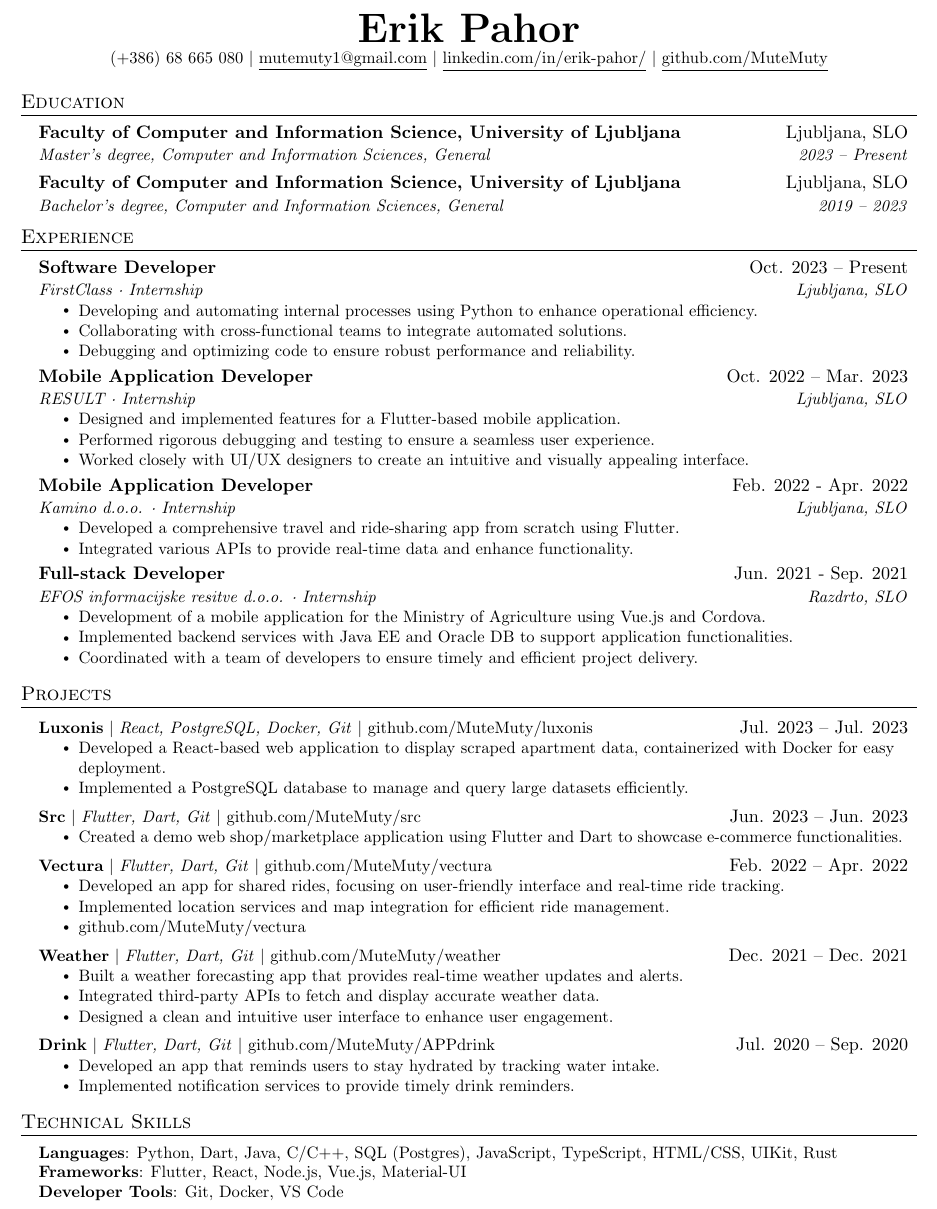
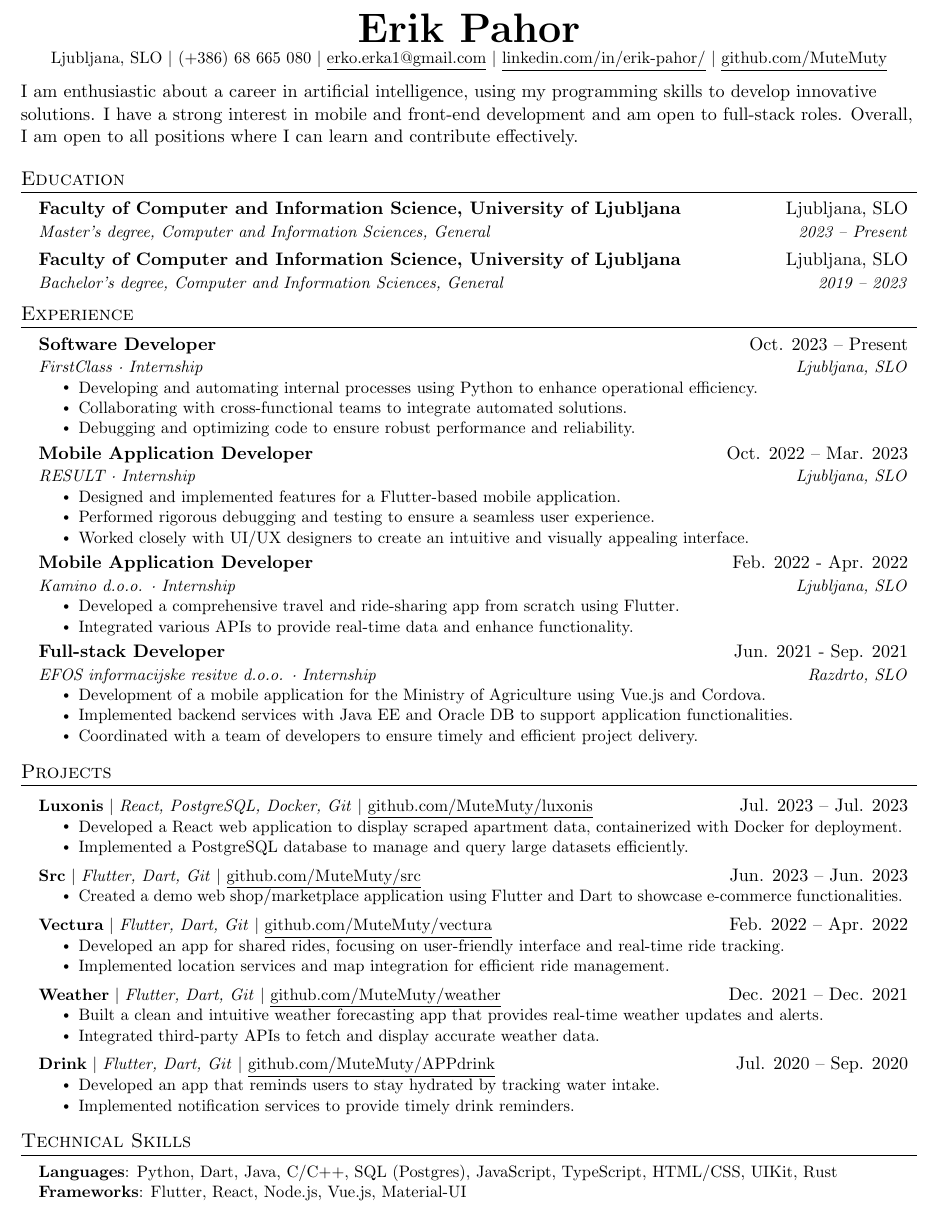
Before and after one commit to MuteMuty/resume, a LaTeX CV (Erik_Pahor_CV.tex): part of the page, cut so that both start at the same text. Compiled offline with pdfLaTeX.

Commit message:
added introduction and cleaned unintended lines

```diff
--- a/Erik_Pahor_CV.tex
+++ b/Erik_Pahor_CV.tex
@@ -113,11 +113,16 @@
 
 \begin{center}
     \textbf{\Huge \scshape Erik Pahor} \\ \vspace{1pt}
-    \small (+386) 68 665 080 $|$ \href{mailto:mutemuty1@gmail.com}{\underline{mutemuty1@gmail.com}} $|$
+    \small Ljubljana, SLO $|$
+    \small (+386) 68 665 080 $|$
+    \href{mailto:erko.erka1@gmail.com}{\underline{erko.erka1@gmail.com}} $|$
     \href{https://www.linkedin.com/in/erik-pahor/}{\underline{linkedin.com/in/erik-pahor/}} $|$
     \href{https://github.com/MuteMuty}{\underline{github.com/MuteMuty}}
 \end{center}
 
+I am enthusiastic about a career in artificial intelligence, using my programming skills to
+develop innovative solutions. I have a strong interest in mobile and front-end development and
+am open to full-stack roles. Overall, I am open to all positions where I can learn and contribute effectively.
 
 %-----------EDUCATION-----------
 \section{Education}
@@ -189,36 +194,34 @@
     \resumeSubHeadingListStart
 
       \resumeProjectHeading
-          {\textbf{Luxonis} $|$ \emph{React, PostgreSQL, Docker, Git} $|$ \href{https://github.com/MuteMuty/luxonis}{github.com/MuteMuty/luxonis}}{Jul. 2023 -- Jul. 2023}
+          {\textbf{Luxonis} $|$ \emph{React, PostgreSQL, Docker, Git} $|$ \href{https://github.com/MuteMuty/luxonis}{\underline{github.com/MuteMuty/luxonis}}}{Jul. 2023 -- Jul. 2023}
           \resumeItemListStart
-            \resumeItem{Developed a React-based web application to display scraped apartment data, containerized with Docker for easy deployment.}
+            \resumeItem{Developed a React web application to display scraped apartment data, containerized with Docker for deployment.}
             \resumeItem{Implemented a PostgreSQL database to manage and query large datasets efficiently.}
           \resumeItemListEnd
 
       \resumeProjectHeading
-          {\textbf{Src} $|$ \emph{Flutter, Dart, Git} $|$ \href{https://github.com/MuteMuty/src}{github.com/MuteMuty/src}}{Jun. 2023 -- Jun. 2023}
+          {\textbf{Src} $|$ \emph{Flutter, Dart, Git} $|$ \href{https://github.com/MuteMuty/src}{\underline{github.com/MuteMuty/src}}}{Jun. 2023 -- Jun. 2023}
           \resumeItemListStart
             \resumeItem{Created a demo web shop/marketplace application using Flutter and Dart to showcase e-commerce functionalities.}
           \resumeItemListEnd
 
       \resumeProjectHeading
-          {\textbf{Vectura} $|$ \emph{Flutter, Dart, Git} $|$ \href{https://github.com/MuteMuty/vectura}{github.com/MuteMuty/vectura}}{Feb. 2022 -- Apr. 2022}
+          {\textbf{Vectura} $|$ \emph{Flutter, Dart, Git} $|$ \href{https://github.com/MuteMuty/vectura}{\underline{github.com/MuteMuty/vectura}}}{Feb. 2022 -- Apr. 2022}
           \resumeItemListStart
             \resumeItem{Developed an app for shared rides, focusing on user-friendly interface and real-time ride tracking.}
             \resumeItem{Implemented location services and map integration for efficient ride management.}
-            \resumeItem{\href{https://github.com/MuteMuty/vectura}{github.com/MuteMuty/vectura}}
           \resumeItemListEnd
 
       \resumeProjectHeading
-          {\textbf{Weather} $|$ \emph{Flutter, Dart, Git} $|$ \href{https://github.com/MuteMuty/weather}{github.com/MuteMuty/weather}}{Dec. 2021 -- Dec. 2021}
+          {\textbf{Weather} $|$ \emph{Flutter, Dart, Git} $|$ \href{https://github.com/MuteMuty/weather}{\underline{github.com/MuteMuty/weather}}}{Dec. 2021 -- Dec. 2021}
           \resumeItemListStart
-            \resumeItem{Built a weather forecasting app that provides real-time weather updates and alerts.}
+            \resumeItem{Built a clean and intuitive weather forecasting app that provides real-time weather updates and alerts.}
             \resumeItem{Integrated third-party APIs to fetch and display accurate weather data.}
-            \resumeItem{Designed a clean and intuitive user interface to enhance user engagement.}
           \resumeItemListEnd
 
       \resumeProjectHeading
-          {\textbf{Drink} $|$ \emph{Flutter, Dart, Git} $|$ \href{https://github.com/MuteMuty/APPdrink}{github.com/MuteMuty/APPdrink}}{Jul. 2020 -- Sep. 2020}
+          {\textbf{Drink} $|$ \emph{Flutter, Dart, Git} $|$ \href{https://github.com/MuteMuty/APPdrink}{\underline{github.com/MuteMuty/APPdrink}}}{Jul. 2020 -- Sep. 2020}
           \resumeItemListStart
             \resumeItem{Developed an app that reminds users to stay hydrated by tracking water intake.}
             \resumeItem{Implemented notification services to provide timely drink reminders.}
@@ -236,7 +239,7 @@
     \small{\item{
      \textbf{Languages}{: Python, Dart, Java, C/C++, SQL (Postgres), JavaScript, TypeScript, HTML/CSS, UIKit, Rust} \\
      \textbf{Frameworks}{: Flutter, React, Node.js, Vue.js, Material-UI} \\
-     \textbf{Developer Tools}{: Git, Docker, VS Code}
+     % \textbf{Developer Tools}{: Git, Docker, VS Code}
      % \textbf{Libraries}{: pandas, NumPy, Matplotlib}
     }}
  \end{itemize}
```
Also changed, not shown: Erik_Pahor_CV.pdf, 1 other file.
